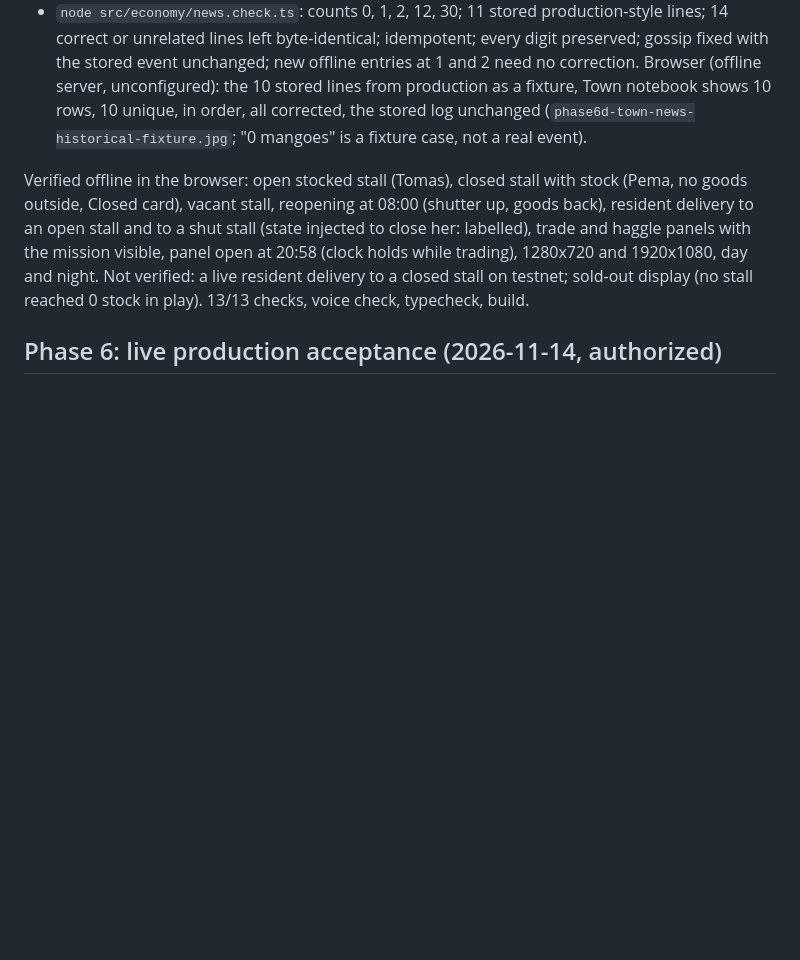
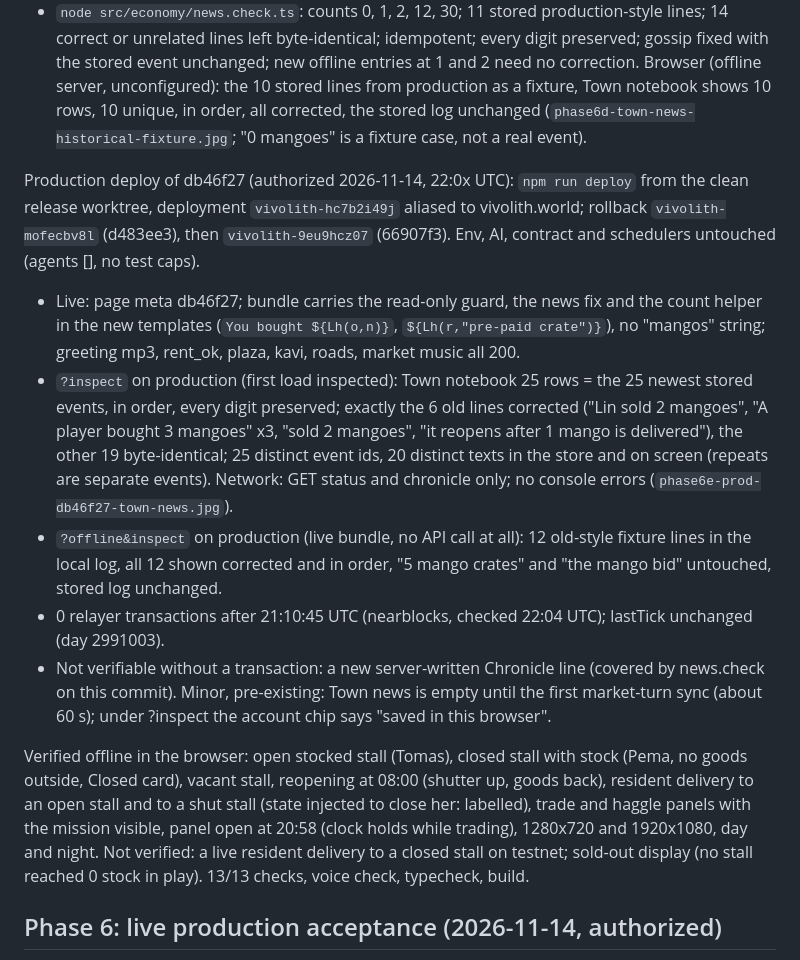
Before and after one commit to bunnyyxtan/vivolith, a Markdown page: docs/PROGRESS.md, the part around the change. Rendered like a GitHub page; blank space fills up the shorter version.

Commit message:
docs: f449410 production acceptance: Town news corrected on the live chronicle, fixtures, no writes

```diff
--- a/docs/PROGRESS.md
+++ b/docs/PROGRESS.md
@@ -241,6 +241,24 @@ Town news wording, complete (local, 2026-11-14):
   entries at 1 and 2 need no correction. Browser (offline server, unconfigured): the 10 stored lines from production as
   a fixture, Town notebook shows 10 rows, 10 unique, in order, all corrected, the stored log unchanged
   (`phase6d-town-news-historical-fixture.jpg`; "0 mangoes" is a fixture case, not a real event).
+
+Production deploy of db46f27 (authorized 2026-11-14, 22:0x UTC): `npm run deploy` from the clean release worktree,
+deployment `vivolith-hc7b2i49j` aliased to vivolith.world; rollback `vivolith-mofecbv8l` (d483ee3), then
+`vivolith-9eu9hcz07` (66907f3). Env, AI, contract and schedulers untouched (agents [], no test caps).
+- Live: page meta db46f27; bundle carries the read-only guard, the news fix and the count helper in the new templates
+  (`You bought ${Lh(o,n)}`, `${Lh(r,"pre-paid crate")}`), no "mangos" string; greeting mp3, rent_ok, plaza, kavi, roads,
+  market music all 200.
+- `?inspect` on production (first load inspected): Town notebook 25 rows = the 25 newest stored events, in order, every
+  digit preserved; exactly the 6 old lines corrected ("Lin sold 2 mangoes", "A player bought 3 mangoes" x3, "sold 2
+  mangoes", "it reopens after 1 mango is delivered"), the other 19 byte-identical; 25 distinct event ids, 20 distinct
+  texts in the store and on screen (repeats are separate events). Network: GET status and chronicle only; no console
+  errors (`phase6e-prod-db46f27-town-news.jpg`).
+- `?offline&inspect` on production (live bundle, no API call at all): 12 old-style fixture lines in the local log, all
+  12 shown corrected and in order, "5 mango crates" and "the mango bid" untouched, stored log unchanged.
+- 0 relayer transactions after 21:10:45 UTC (nearblocks, checked 22:04 UTC); lastTick unchanged (day 2991003).
+- Not verifiable without a transaction: a new server-written Chronicle line (covered by news.check on this commit).
+  Minor, pre-existing: Town news is empty until the first market-turn sync (about 60 s); under ?inspect the account chip
+  says "saved in this browser".
 
 Verified offline in the browser: open stocked stall (Tomas), closed stall with stock (Pema, no goods outside, Closed card), vacant stall, reopening at 08:00 (shutter up, goods back), resident delivery to an open stall and to a shut stall (state injected to close her: labelled), trade and haggle panels with the mission visible, panel open at 20:58 (clock holds while trading), 1280x720 and 1920x1080, day and night. Not verified: a live resident delivery to a closed stall on testnet; sold-out display (no stall reached 0 stock in play). 13/13 checks, voice check, typecheck, build.
 
```
Also changed, not shown: docs/evidence/phase6e-prod-db46f27-town-news.jpg (added).
